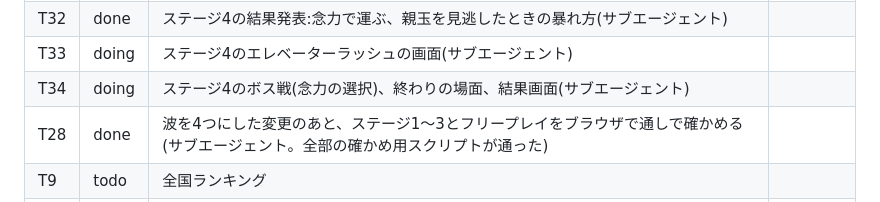
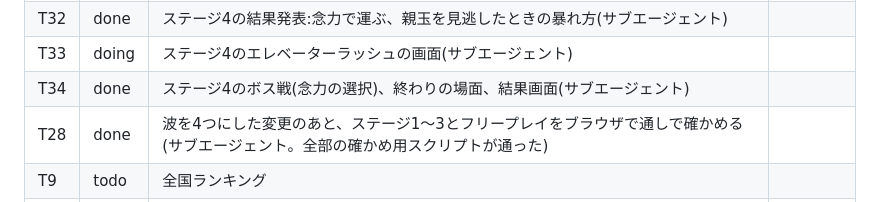
Before and after one commit to mayonaka-ratori/StupidHero, a Markdown page: docs/BOARD.md, the part around the change. Rendered like a GitHub page.

Commit message:
ボードを直す(ステージ4のボス戦、終わりの場面、結果画面が終わった)
Co-Authored-By: Claude Opus 5.5 <noreply@anthropic.com>
Claude-Session: https://claude.ai/code/session_01CGYR2CRxgGWvQoPrdiQDgv

```diff
--- a/docs/BOARD.md
+++ b/docs/BOARD.md
@@ -32,7 +32,7 @@
 | T31 | done | ステージ4の曲3つと効果音6つ(サブエージェント) | |
 | T32 | done | ステージ4の結果発表:念力で運ぶ、親玉を見逃したときの暴れ方(サブエージェント) | |
 | T33 | doing | ステージ4のエレベーターラッシュの画面(サブエージェント) | |
-| T34 | doing | ステージ4のボス戦(念力の選択)、終わりの場面、結果画面(サブエージェント) | |
+| T34 | done | ステージ4のボス戦(念力の選択)、終わりの場面、結果画面(サブエージェント) | |
 | T28 | done | 波を4つにした変更のあと、ステージ1〜3とフリープレイをブラウザで通しで確かめる(サブエージェント。全部の確かめ用スクリプトが通った) | |
 | T9 | todo | 全国ランキング | |
 | T10 | todo | ヒーローの攻撃の動きを足す(アッパー、飛び蹴り、投げ、ヒップアタック) | |
```
